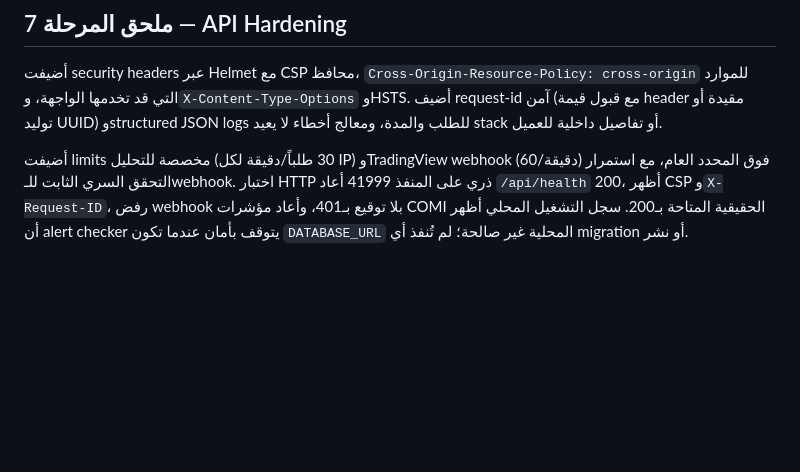
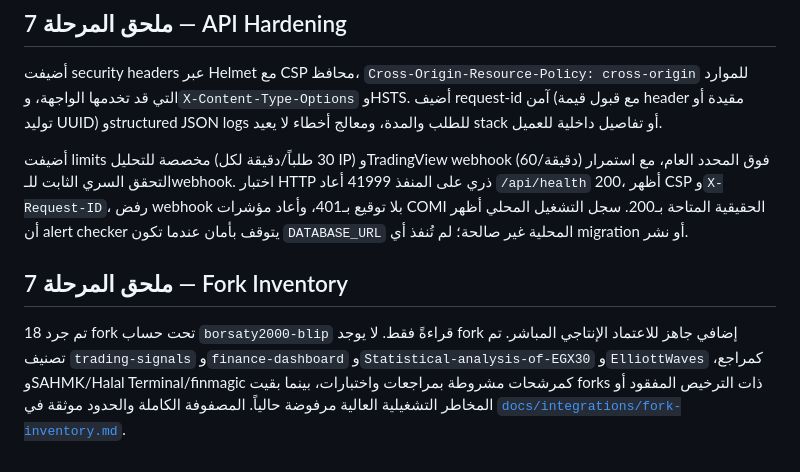
Before and after one commit to borsaty2000-blip/financial-dashboard, a Markdown page: BORSATY_COMPREHENSIVE_REPORT.md, the part around the change. GitHub-like rendering; blank space fills up the shorter version.

Commit message:
docs(integrations): inventory project forks

```diff
--- a/BORSATY_COMPREHENSIVE_REPORT.md
+++ b/BORSATY_COMPREHENSIVE_REPORT.md
@@ -728,3 +728,7 @@ Commits المرحلة: `d06ee22` للتقويمات المتخصصة، `5736caa
 أضيفت security headers عبر Helmet مع CSP محافظ، `Cross-Origin-Resource-Policy: cross-origin` للموارد التي قد تخدمها الواجهة، و`X-Content-Type-Options` وHSTS. أضيف request-id آمن (مع قبول قيمة header مقيدة أو توليد UUID) وstructured JSON logs للطلب والمدة، ومعالج أخطاء لا يعيد stack أو تفاصيل داخلية للعميل.
 
 أضيفت limits مخصصة للتحليل (30 طلباً/دقيقة لكل IP) وTradingView webhook (60/دقيقة) فوق المحدد العام، مع استمرار التحقق السري الثابت للـwebhook. اختبار HTTP ذري على المنفذ 41999 أعاد `/api/health` 200، أظهر CSP و`X-Request-ID`، رفض webhook بلا توقيع بـ401، وأعاد مؤشرات COMI الحقيقية المتاحة بـ200. سجل التشغيل المحلي أظهر أن alert checker يتوقف بأمان عندما تكون `DATABASE_URL` المحلية غير صالحة؛ لم تُنفذ أي migration أو نشر.
+
+## ملحق المرحلة 7 — Fork Inventory
+
+تم جرد 18 fork تحت حساب `borsaty2000-blip` قراءةً فقط. لا يوجد fork إضافي جاهز للاعتماد الإنتاجي المباشر. تم تصنيف `trading-signals` و`finance-dashboard` و`Statistical-analysis-of-EGX30` و`ElliottWaves` كمراجع، وSAHMK/Halal Terminal/finmagic كمرشحات مشروطة بمراجعات واختبارات، بينما بقيت forks ذات الترخيص المفقود أو المخاطر التشغيلية العالية مرفوضة حالياً. المصفوفة الكاملة والحدود موثقة في [`docs/integrations/fork-inventory.md`](docs/integrations/fork-inventory.md).
```
Also changed, not shown: docs/integrations/fork-inventory.md (added, +36 -0 lines).
